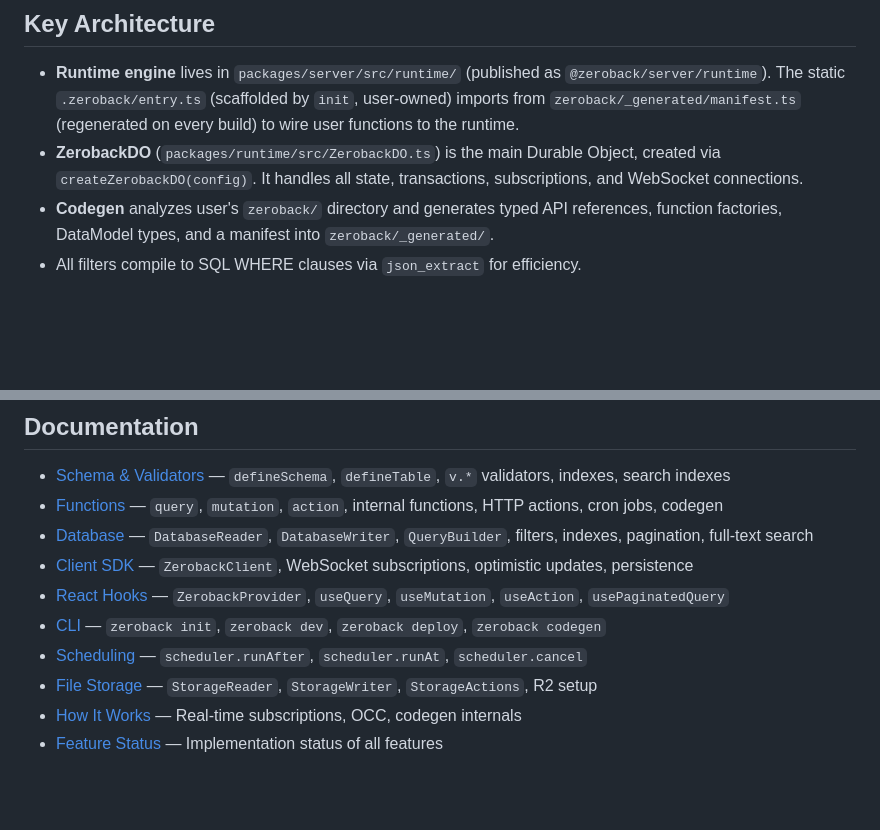
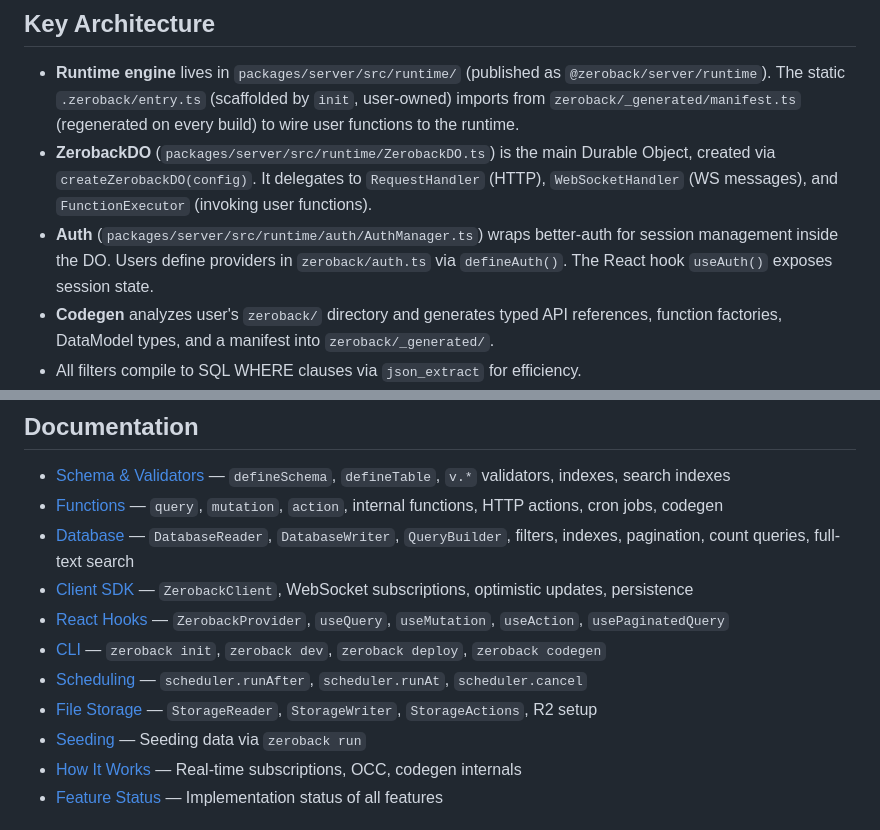
Before and after one commit to zerodeploy-dev/zeroback, a Markdown page: CLAUDE.md, 2 parts joined by grey strips. Drawn GitHub-style; blank space fills up the shorter version.

```diff
--- a/CLAUDE.md
+++ b/CLAUDE.md
@@ -23,7 +23,8 @@ docs/         - API documentation
 ## Key Architecture
 
 - **Runtime engine** lives in `packages/server/src/runtime/` (published as `@zeroback/server/runtime`). The static `.zeroback/entry.ts` (scaffolded by `init`, user-owned) imports from `zeroback/_generated/manifest.ts` (regenerated on every build) to wire user functions to the runtime.
-- **ZerobackDO** (`packages/runtime/src/ZerobackDO.ts`) is the main Durable Object, created via `createZerobackDO(config)`. It handles all state, transactions, subscriptions, and WebSocket connections.
+- **ZerobackDO** (`packages/server/src/runtime/ZerobackDO.ts`) is the main Durable Object, created via `createZerobackDO(config)`. It delegates to `RequestHandler` (HTTP), `WebSocketHandler` (WS messages), and `FunctionExecutor` (invoking user functions).
+- **Auth** (`packages/server/src/runtime/auth/AuthManager.ts`) wraps better-auth for session management inside the DO. Users define providers in `zeroback/auth.ts` via `defineAuth()`. The React hook `useAuth()` exposes session state.
 - **Codegen** analyzes user's `zeroback/` directory and generates typed API references, function factories, DataModel types, and a manifest into `zeroback/_generated/`.
 - All filters compile to SQL WHERE clauses via `json_extract` for efficiency.
 - IDs use TypeID format `"prefix_base32uuidv7"` (e.g., `posts_01h455vb4pex5vsknk084sn02q`). `_creationTime` is derived from the UUIDv7 timestamp. Custom prefixes configurable via `.idPrefix()` on `defineTable`.
@@ -52,12 +53,13 @@ bun run typecheck
 
 - [Schema & Validators](docs/schema.md) — `defineSchema`, `defineTable`, `v.*` validators, indexes, search indexes
 - [Functions](docs/functions.md) — `query`, `mutation`, `action`, internal functions, HTTP actions, cron jobs, codegen
-- [Database](docs/database.md) — `DatabaseReader`, `DatabaseWriter`, `QueryBuilder`, filters, indexes, pagination, full-text search
+- [Database](docs/database.md) — `DatabaseReader`, `DatabaseWriter`, `QueryBuilder`, filters, indexes, pagination, count queries, full-text search
 - [Client SDK](docs/client.md) — `ZerobackClient`, WebSocket subscriptions, optimistic updates, persistence
 - [React Hooks](docs/react.md) — `ZerobackProvider`, `useQuery`, `useMutation`, `useAction`, `usePaginatedQuery`
 - [CLI](docs/cli.md) — `zeroback init`, `zeroback dev`, `zeroback deploy`, `zeroback codegen`
 - [Scheduling](docs/scheduling.md) — `scheduler.runAfter`, `scheduler.runAt`, `scheduler.cancel`
 - [File Storage](docs/storage.md) — `StorageReader`, `StorageWriter`, `StorageActions`, R2 setup
+- [Seeding](docs/seeding.md) — Seeding data via `zeroback run`
 - [How It Works](docs/how-it-works.md) — Real-time subscriptions, OCC, codegen internals
 - [Feature Status](docs/feature-status.md) — Implementation status of all features
 
```
Also changed, not shown: README.md (+5 -2 lines).
